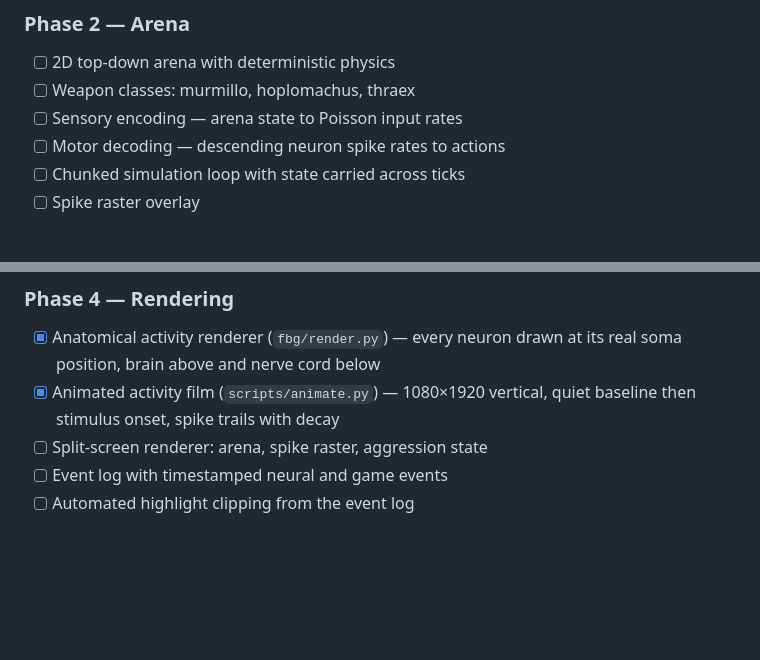
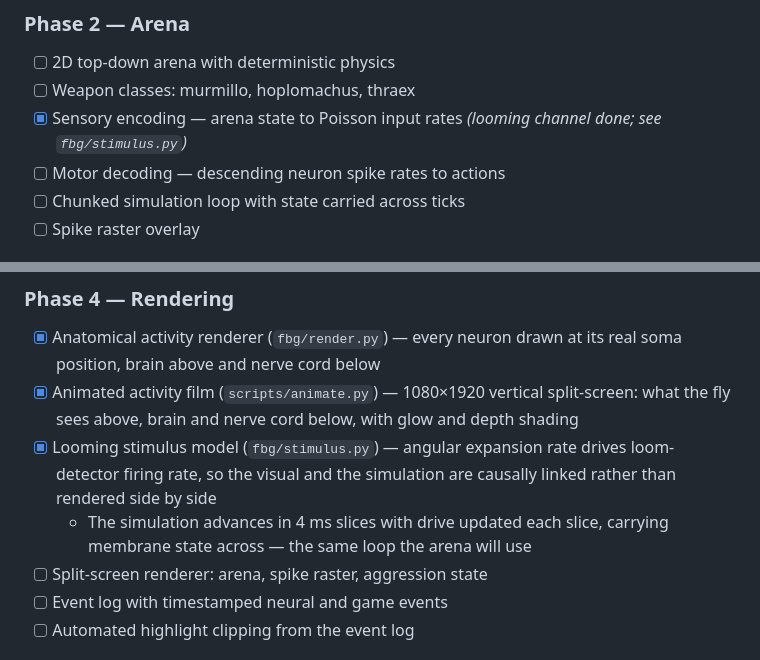
Before and after one commit to jawaadjariwala/fly-brain-gladiators, a Markdown page: ROADMAP.md, 2 parts joined by grey strips. Rendered like a GitHub page; blank space fills up the shorter version.

```diff
--- a/ROADMAP.md
+++ b/ROADMAP.md
@@ -48,7 +48,7 @@ Phase 1 is not complete until both validations pass. Everything downstream depen
 ### Phase 2 — Arena
 - [ ] 2D top-down arena with deterministic physics
 - [ ] Weapon classes: murmillo, hoplomachus, thraex
-- [ ] Sensory encoding — arena state to Poisson input rates
+- [x] Sensory encoding — arena state to Poisson input rates *(looming channel done; see `fbg/stimulus.py`)*
 - [ ] Motor decoding — descending neuron spike rates to actions
 - [ ] Chunked simulation loop with state carried across ticks
 - [ ] Spike raster overlay
@@ -62,7 +62,9 @@ Phase 1 is not complete until both validations pass. Everything downstream depen
 
 ### Phase 4 — Rendering
 - [x] Anatomical activity renderer (`fbg/render.py`) — every neuron drawn at its real soma position, brain above and nerve cord below
-- [x] Animated activity film (`scripts/animate.py`) — 1080×1920 vertical, quiet baseline then stimulus onset, spike trails with decay
+- [x] Animated activity film (`scripts/animate.py`) — 1080×1920 vertical split-screen: what the fly sees above, brain and nerve cord below, with glow and depth shading
+- [x] Looming stimulus model (`fbg/stimulus.py`) — angular expansion rate drives loom-detector firing rate, so the visual and the simulation are causally linked rather than rendered side by side
+  - The simulation advances in 4 ms slices with drive updated each slice, carrying membrane state across — the same loop the arena will use
 - [ ] Split-screen renderer: arena, spike raster, aggression state
 - [ ] Event log with timestamped neural and game events
 - [ ] Automated highlight clipping from the event log
```
Also changed, not shown: README.md (+5 -1 lines), docs/looming-response.png (added), 2 other files.
